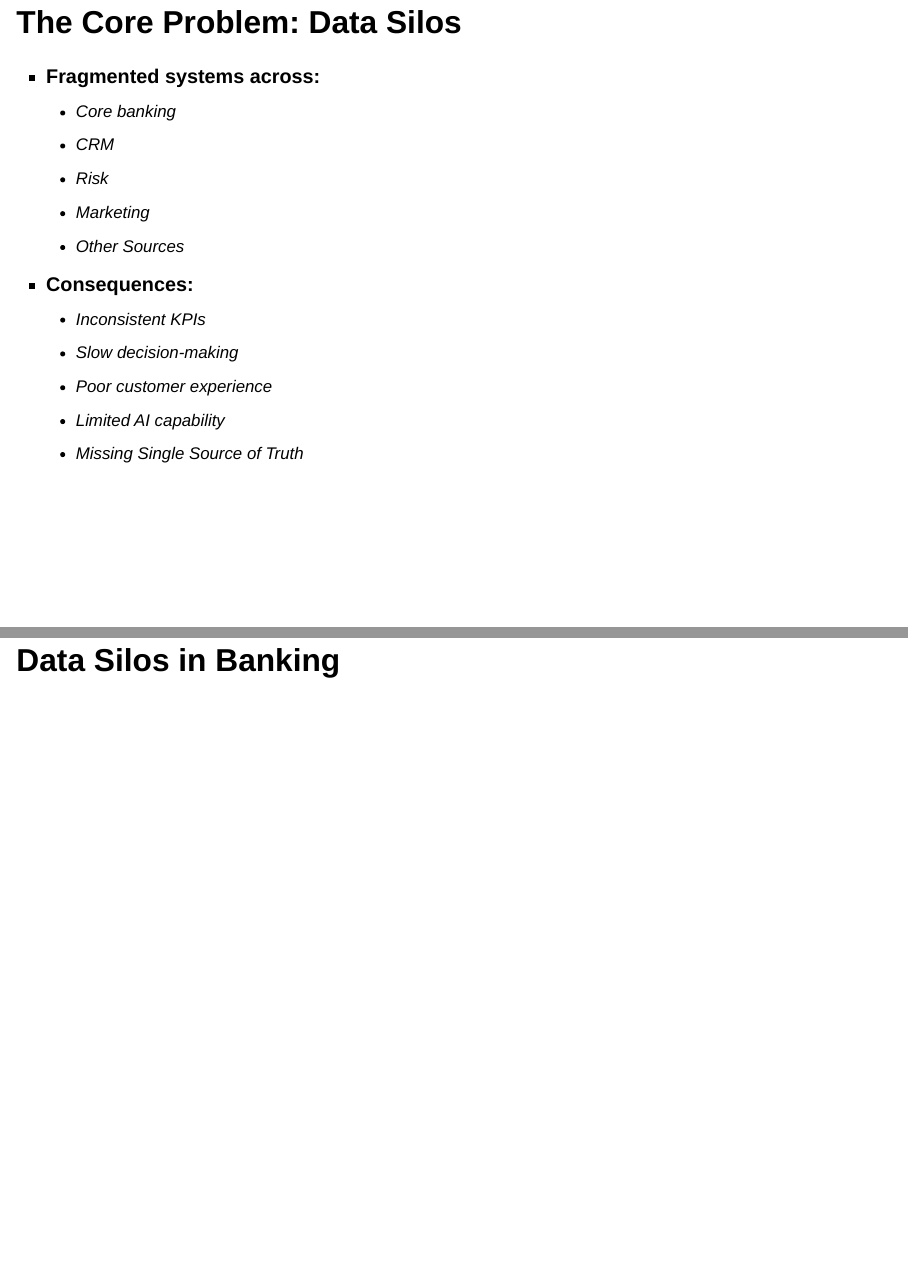
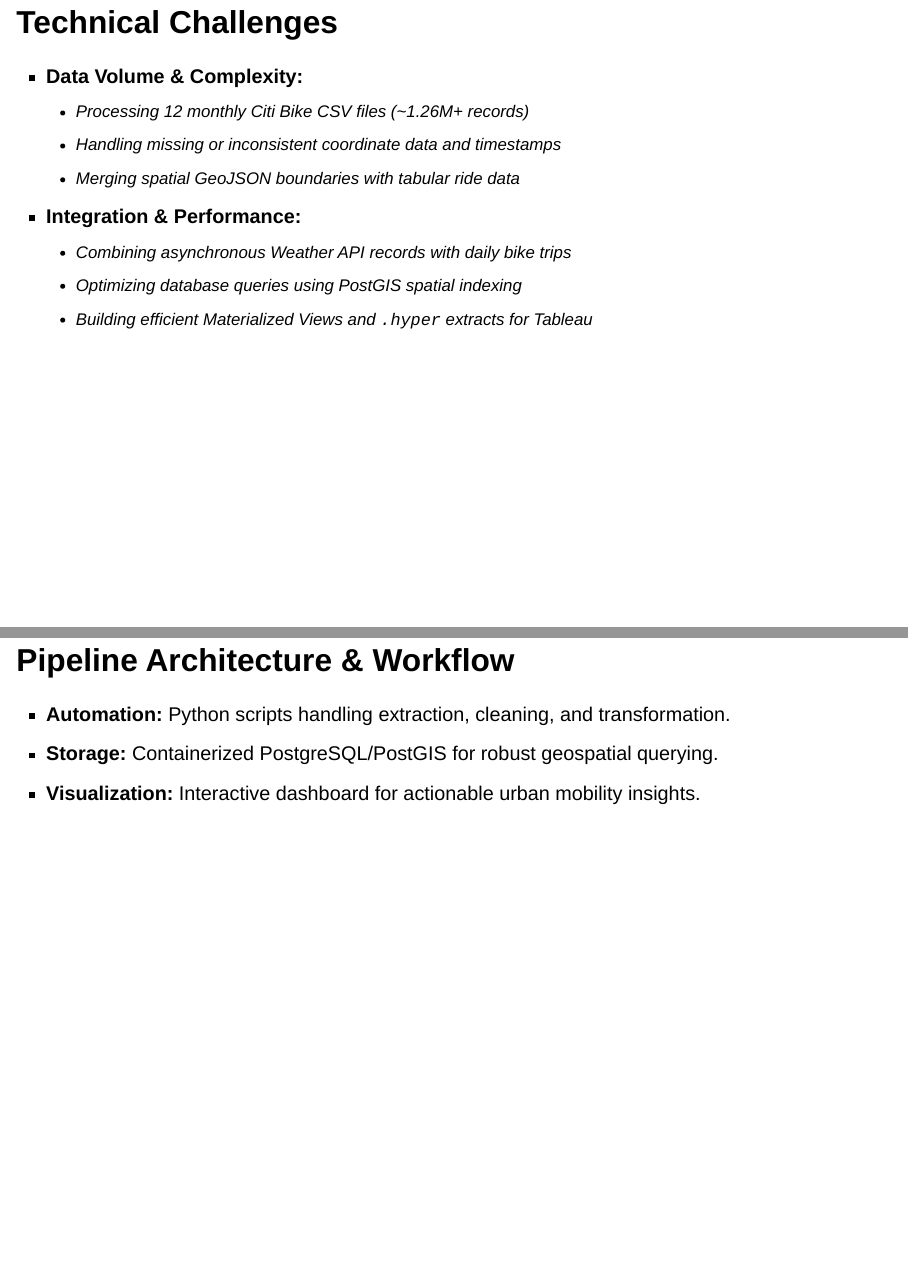
Before and after one commit to marihayrapetyan99/citibike_presentation, a Quarto document (index.qmd): pages 4 and 5 of 6 before the commit and pages 4 and 5 of 8 after it, joined at a grey line. Rendered offline with R 4.5, knitr and Pandoc in place of Quarto, with nearby package versions; drawn as Slidy slides in place of the format the file asks for.

```diff
--- a/index.qmd
+++ b/index.qmd
@@ -36,20 +36,19 @@
 - Eliminate **data silos** and enable **integrated decision-making**
 - Build a **scalable, governed, and AI-ready organization**
 
-## The Core Problem: Data Silos {.smaller}
+## Technical Challenges {.smaller}
 
-- **Fragmented systems across:**
-  - Core banking
-  - CRM
-  - Risk
-  - Marketing
-  - Other Sources
+- **Data Volume & Complexity:**
+  - Processing 12 monthly Citi Bike CSV files (~1.26M+ records)
+  - Handling missing or inconsistent coordinate data and timestamps
+  - Merging spatial GeoJSON boundaries with tabular ride data
 
-- **Consequences:**
-  - Inconsistent KPIs
-  - Slow decision-making
-  - Poor customer experience
-  - Limited AI capability
-  - Missing Single Source of Truth
+- **Integration & Performance:**
+  - Combining asynchronous Weather API records with daily bike trips
+  - Optimizing database queries using PostGIS spatial indexing
+  - Building efficient Materialized Views and `.hyper` extracts for Tableau
 
-## Data Silos in Banking {.smaller}
+## Pipeline Architecture & Workflow {.smaller}
+- **Automation:** Python scripts handling extraction, cleaning, and transformation.
+- **Storage:** Containerized PostgreSQL/PostGIS for robust geospatial querying.
+- **Visualization:** Interactive dashboard for actionable urban mobility insights.
```
Also changed, not shown: index.qmd (20 more changed lines).
